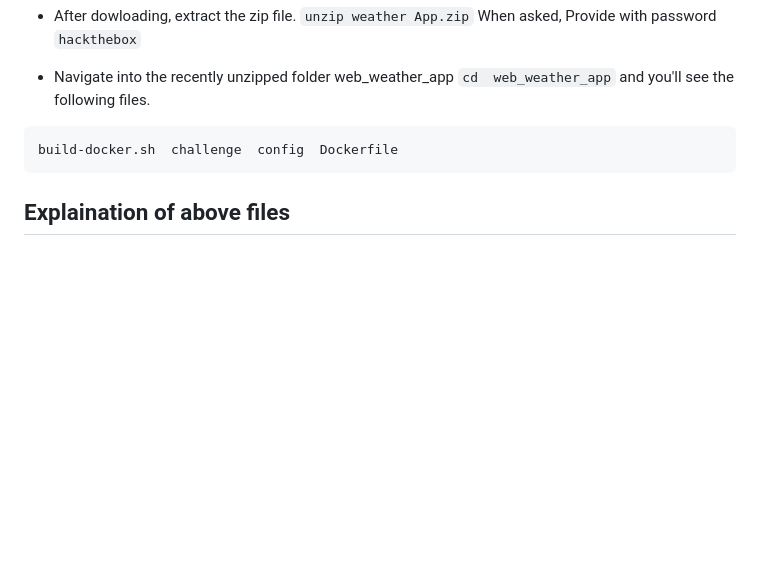
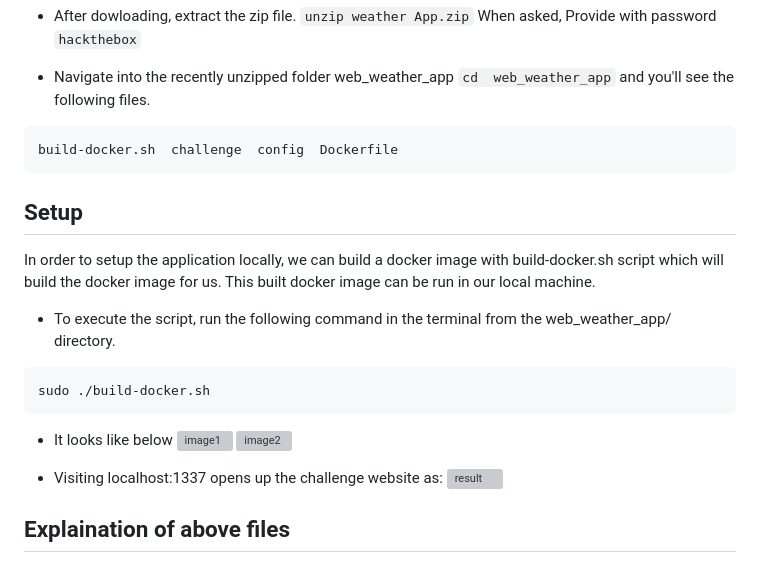
Before and after one commit to gajabaar/2023-summer, a Markdown page: setup/tilak/weather_app.md, the part around the change. Rendered like a GitHub page; blank space fills up the shorter version; grey boxes are pictures that could not be loaded.

````diff
--- a/setup/tilak/weather_app.md
+++ b/setup/tilak/weather_app.md
@@ -18,6 +18,19 @@ his weather application is notorious for trapping the souls of ambitious weather
  ```
  build-docker.sh  challenge  config  Dockerfile
 ```
+
+## Setup
+In order to setup the application locally, we can build a docker image with build-docker.sh script which will build the docker image for us. This built docker image can be run in our local machine.
+* To execute the script, run the following command in the terminal from the web_weather_app/ directory.
+```
+sudo ./build-docker.sh
+```
+* It looks like below
+![image1](./assets/d1.png)
+![image2](./assets/d2.png)
+
+* Visiting localhost:1337 opens up the challenge website as:
+![result](./assets/weather.png)
 
 ## Explaination of above files
 
````
